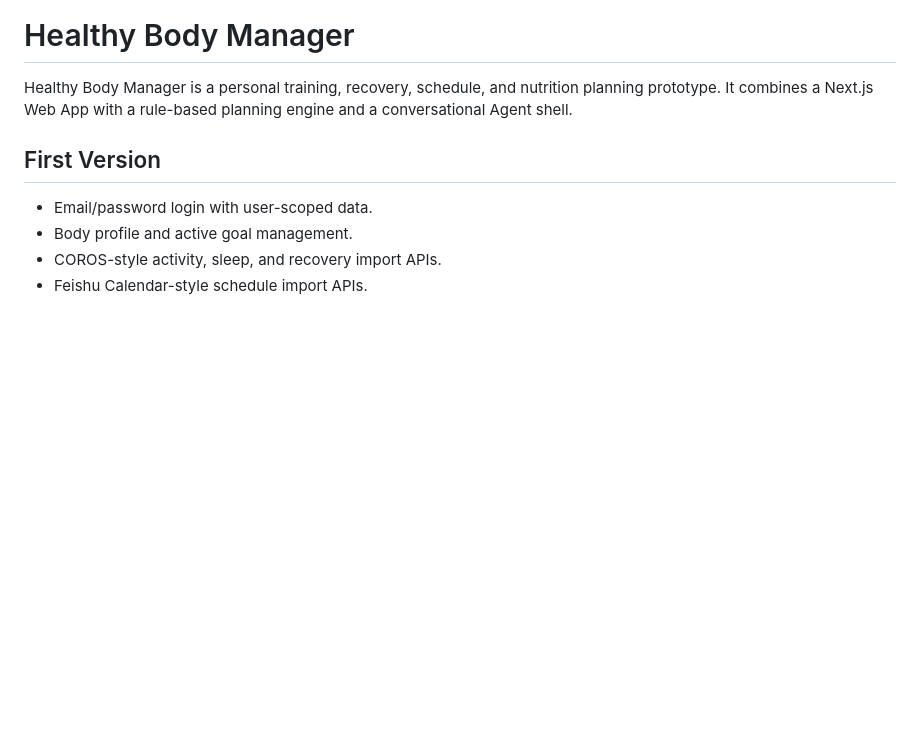
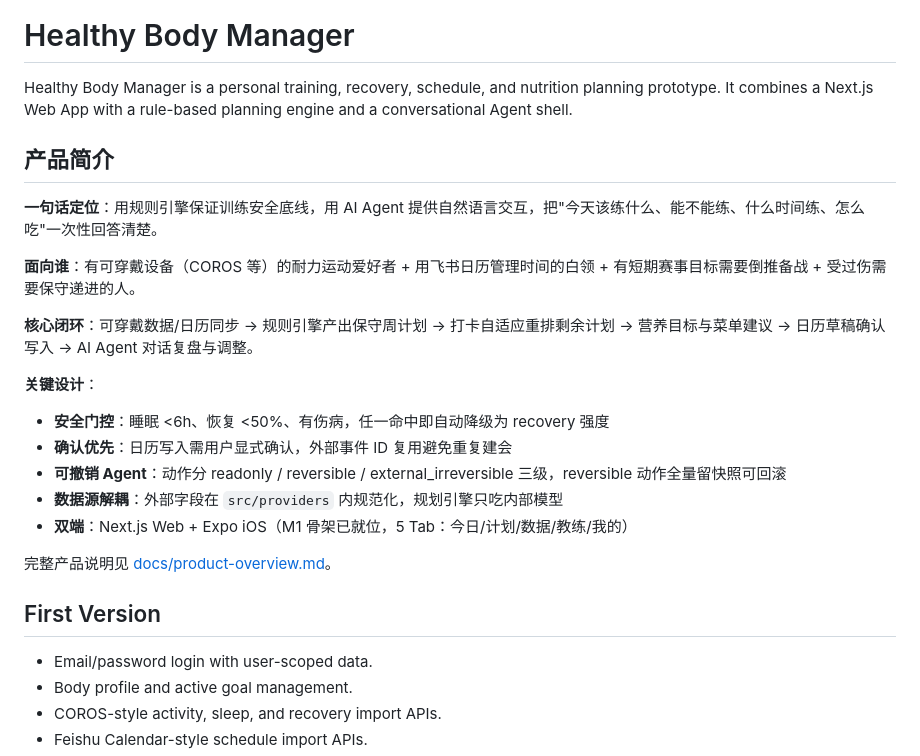
Before and after one commit to Panhe-C/PersonalHealthyManager, a Markdown page: README.md, the part around the change. Rendered like a GitHub page; blank space fills up the shorter version.

Commit message:
docs: add product overview and public health API list

```diff
--- a/README.md
+++ b/README.md
@@ -1,6 +1,23 @@
 # Healthy Body Manager
 
 Healthy Body Manager is a personal training, recovery, schedule, and nutrition planning prototype. It combines a Next.js Web App with a rule-based planning engine and a conversational Agent shell.
+
+## 产品简介
+
+**一句话定位**：用规则引擎保证训练安全底线，用 AI Agent 提供自然语言交互，把"今天该练什么、能不能练、什么时间练、怎么吃"一次性回答清楚。
+
+**面向谁**：有可穿戴设备（COROS 等）的耐力运动爱好者 + 用飞书日历管理时间的白领 + 有短期赛事目标需要倒推备战 + 受过伤需要保守递进的人。
+
+**核心闭环**：可穿戴数据/日历同步 → 规则引擎产出保守周计划 → 打卡自适应重排剩余计划 → 营养目标与菜单建议 → 日历草稿确认写入 → AI Agent 对话复盘与调整。
+
+**关键设计**：
+- **安全门控**：睡眠 <6h、恢复 <50%、有伤病，任一命中即自动降级为 recovery 强度
+- **确认优先**：日历写入需用户显式确认，外部事件 ID 复用避免重复建会
+- **可撤销 Agent**：动作分 readonly / reversible / external_irreversible 三级，reversible 动作全量留快照可回滚
+- **数据源解耦**：外部字段在 `src/providers` 内规范化，规划引擎只吃内部模型
+- **双端**：Next.js Web + Expo iOS（M1 骨架已就位，5 Tab：今日/计划/数据/教练/我的）
+
+完整产品说明见 [docs/product-overview.md](./docs/product-overview.md)。
 
 ## First Version
 
```
Also changed, not shown: docs/product-overview.md (added, +150 -0 lines), docs/public-apis.md (added, +167 -0 lines).
